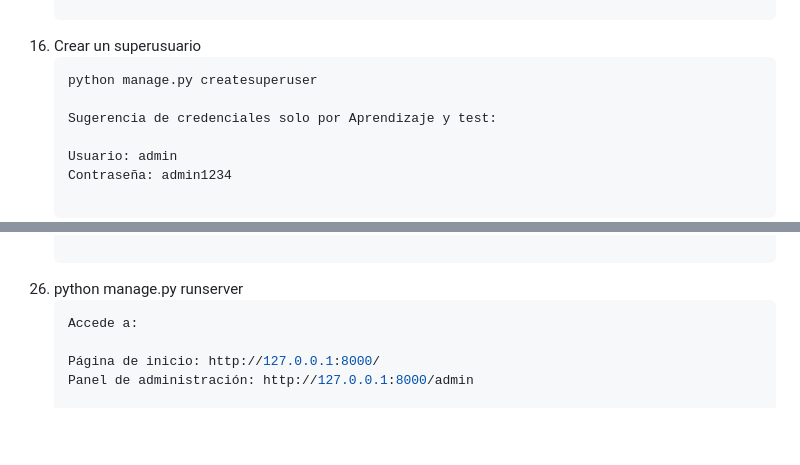
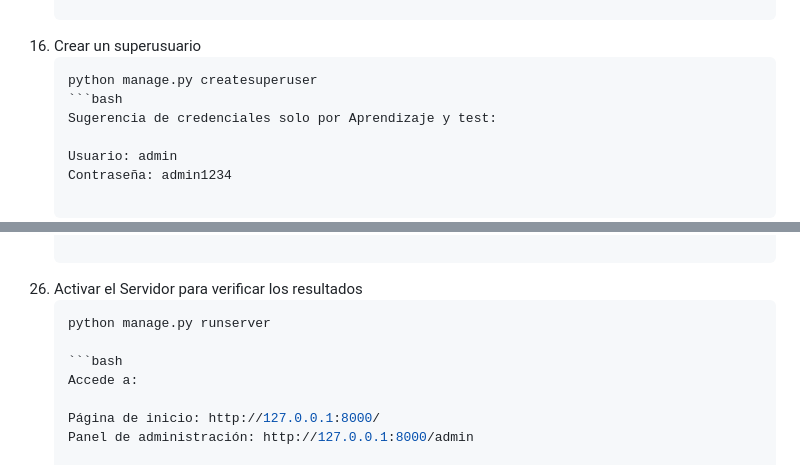
Before and after one commit to kenkairon/M6-L2-Django-EntornosVirtuales, a Markdown page: README.md, 2 parts joined by grey strips. Drawn GitHub-style; blank space fills up the shorter version.

Commit message:
Agregar los readme y paso a paso actualizado version2

````diff
--- a/README.md
+++ b/README.md
@@ -141,7 +141,7 @@ Este proyecto proporciona una guía paso a paso para crear una aplicación Djang
 16. Crear un superusuario
     ```bash
     python manage.py createsuperuser
-
+    ```bash
     Sugerencia de credenciales solo por Aprendizaje y test:
 
     Usuario: admin
@@ -272,7 +272,10 @@ Este proyecto proporciona una guía paso a paso para crear una aplicación Djang
     </div>
     {% endblock %}
 
-26. python manage.py runserver
+26. Activar el Servidor para verificar los resultados
+    ```bash
+    python manage.py runserver
+
     ```bash
     Accede a:
 
````
